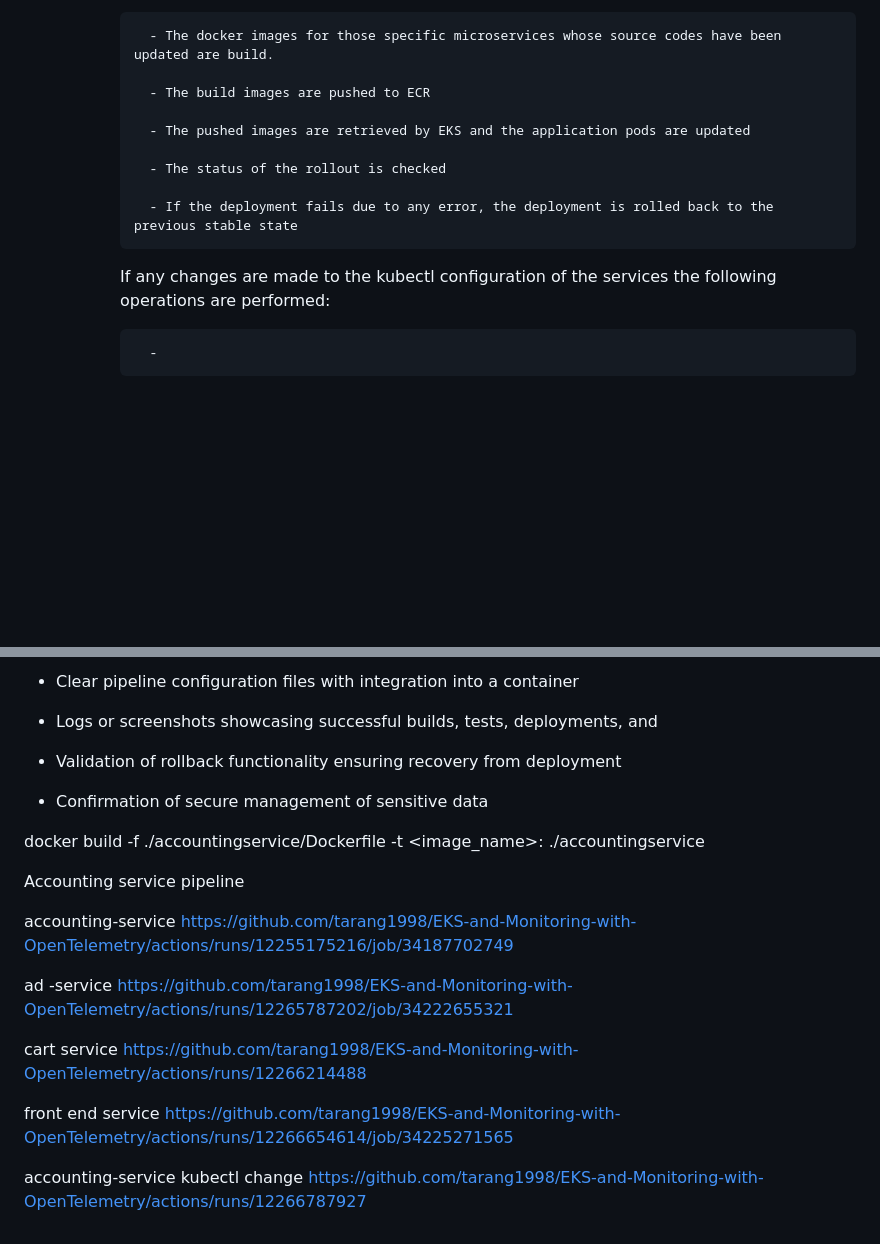
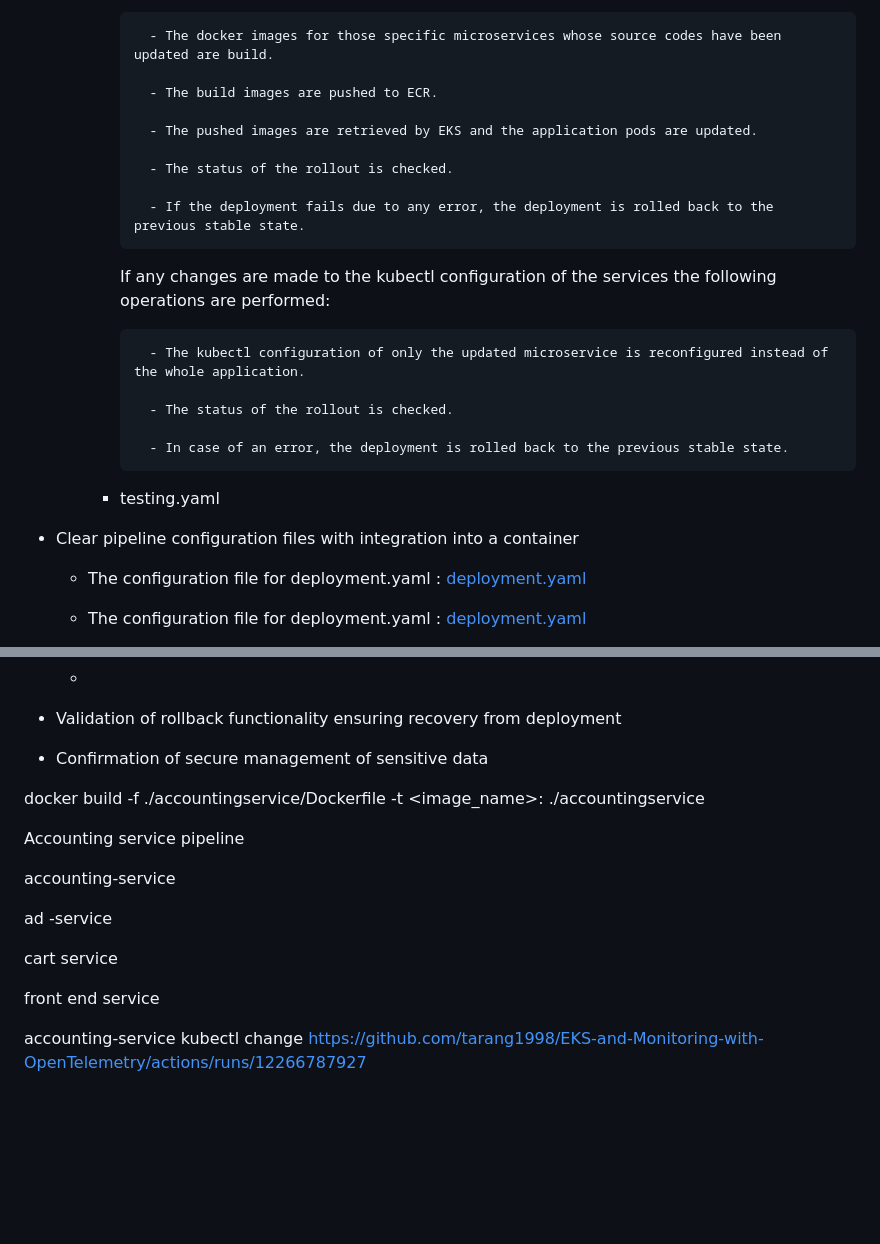
Before and after one commit to tarang1998/-EKS-and-Monitoring-with-OpenTelemetry, a Markdown page: README.md, 2 parts joined by grey strips. Drawn GitHub-style; blank space fills up the shorter version.

```diff
--- a/README.md
+++ b/README.md
@@ -638,14 +638,29 @@ Set up a CI/CD pipeline to automate the build, test, and deployment processes fo
 
                 - The docker images for those specific microservices whose source codes have been updated are build.
 
-                - The build images are pushed to ECR
+                - The build images are pushed to ECR.
 
-                - The pushed images are retrieved by EKS and the application pods are updated
+                - The pushed images are retrieved by EKS and the application pods are updated.
 
-                - The status of the rollout is checked
+                - The status of the rollout is checked.
 
-                - If the deployment fails due to any error, the deployment is rolled back to the previous stable state
+                - If the deployment fails due to any error, the deployment is rolled back to the previous stable state.
 
             If any changes are made to the kubectl configuration of the services the following operations are performed:
 
-                -
+                - The kubectl configuration of only the updated microservice is reconfigured instead of the whole application.
+
+                - The status of the rollout is checked.
+
+                - In case of an error, the deployment is rolled back to the previous stable state.
+
+        - testing.yaml
+
+
+- Clear pipeline configuration files with integration into a container
+
+    - The configuration file for deployment.yaml : [deployment.yaml](.github/workflows/deployment.yaml)
+
+    - The configuration file for deployment.yaml : [deployment.yaml](.github/workflows/testing.yaml)
+
+
@@ -652,8 +735,9 @@ Set up a CI/CD pipeline to automate the build, test, and deployment processes fo
 
 
 
-- Clear pipeline configuration files with integration into a container
-- Logs or screenshots showcasing successful builds, tests, deployments, and
+
+
+
 - Validation of rollback functionality ensuring recovery from deployment
 - Confirmation of secure management of sensitive data
 
@@ -669,18 +753,14 @@ Accounting service pipeline
 
 
 accounting-service
-https://github.com/tarang1998/EKS-and-Monitoring-with-OpenTelemetry/actions/runs/12255175216/job/34187702749
 
 
 ad -service
-https://github.com/tarang1998/EKS-and-Monitoring-with-OpenTelemetry/actions/runs/12265787202/job/34222655321
 
 
 cart service
-https://github.com/tarang1998/EKS-and-Monitoring-with-OpenTelemetry/actions/runs/12266214488
 
 front end service
-https://github.com/tarang1998/EKS-and-Monitoring-with-OpenTelemetry/actions/runs/12266654614/job/34225271565
 
 accounting-service kubectl change
 https://github.com/tarang1998/EKS-and-Monitoring-with-OpenTelemetry/actions/runs/12266787927
```
Also changed, not shown: other parts of README.md (+68 -0 lines).
